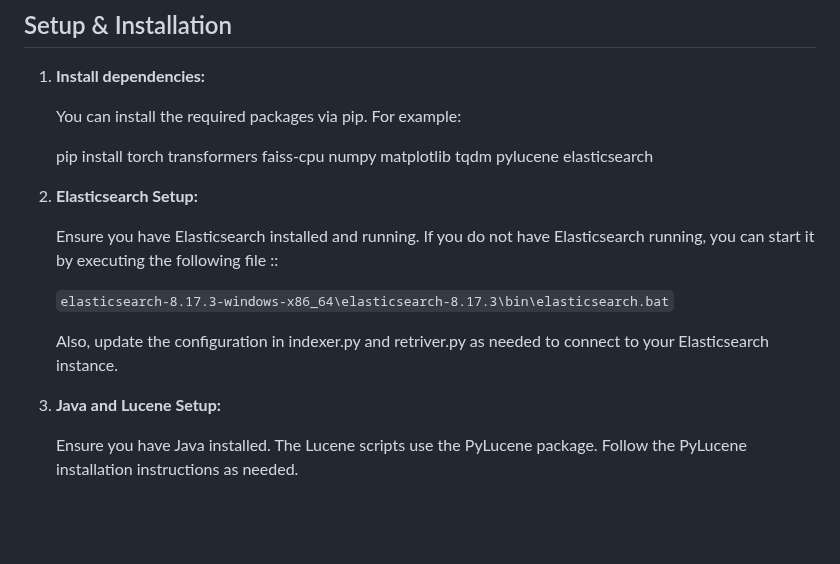
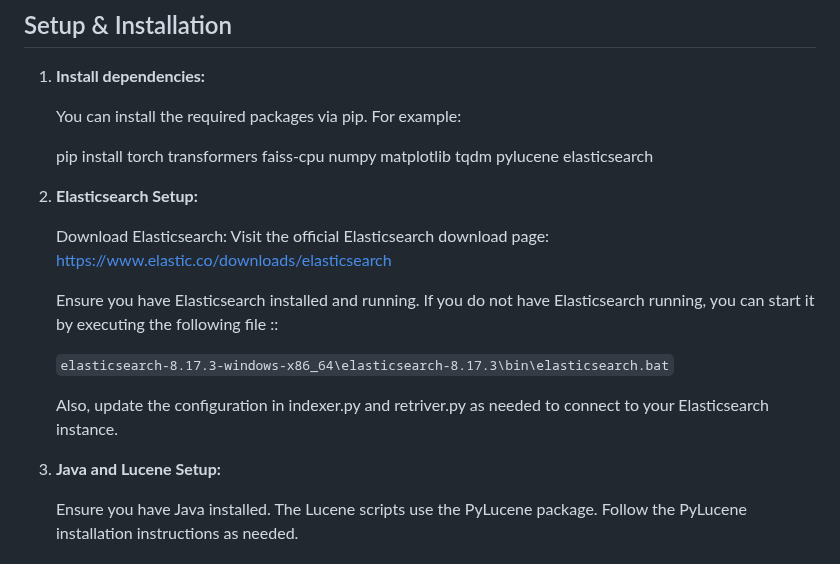
Before and after one commit to princesavsaviya/retrivex-webapp, a Markdown page: README.md, the part around the change. GitHub-like rendering; blank space fills up the shorter version.

Commit message:
Add link to Download Elasticsearch

```diff
--- a/README.md
+++ b/README.md
@@ -47,6 +47,10 @@ RETRIVEX WEBAPP
 
 2. **Elasticsearch Setup:**
 
+   Download Elasticsearch:
+      Visit the official Elasticsearch download page:
+      https://www.elastic.co/downloads/elasticsearch
+
    Ensure you have Elasticsearch installed and running. If you do not have Elasticsearch running, you can start it by executing the following file ::
 
    `elasticsearch-8.17.3-windows-x86_64\elasticsearch-8.17.3\bin\elasticsearch.bat`
@@ -55,7 +59,7 @@ RETRIVEX WEBAPP
 
 
 
-3. **Java and Lucene Setup:**
+4. **Java and Lucene Setup:**
 
    Ensure you have Java installed. The Lucene scripts use the PyLucene package. Follow the PyLucene installation instructions as needed.
 
```
